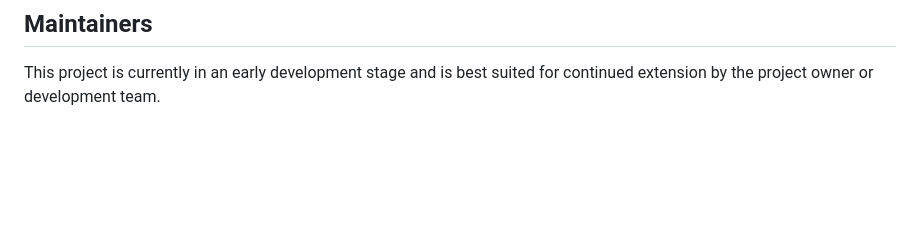
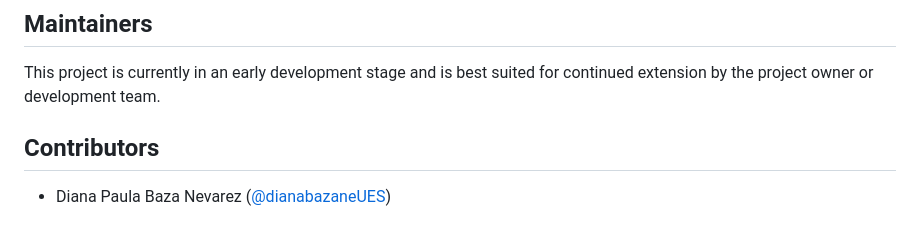
Before and after one commit to SaraCarmona03/VozUniversitaria, a Markdown page: README.md, the part around the change. GitHub-like rendering; blank space fills up the shorter version.

Commit message:
Agrego mi nombre a la lista de contributors

```diff
--- a/README.md
+++ b/README.md
@@ -260,3 +260,9 @@ This project does not currently specify a license file. If you plan to share or
 ## Maintainers
 
 This project is currently in an early development stage and is best suited for continued extension by the project owner or development team.
+
+
+
+## Contributors
+
+- Diana Paula Baza Nevarez ([@dianabazaneUES](https://github.com/dianabazaneUES))
```
